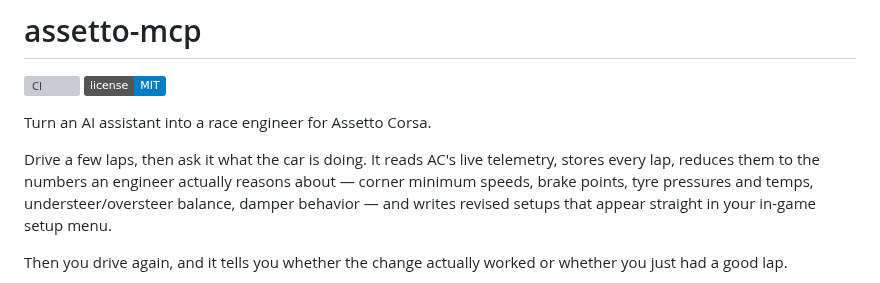
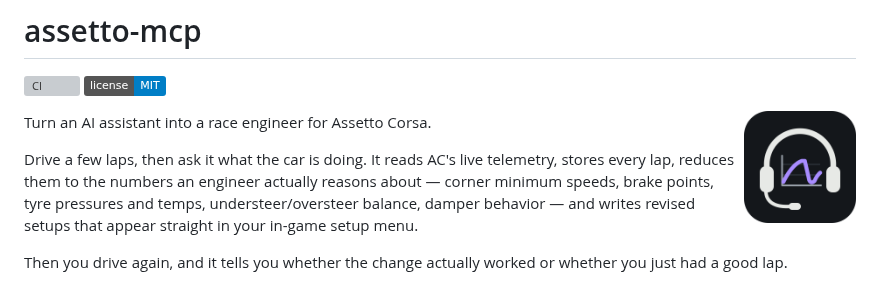
Before and after one commit to mishan/assetto-mcp, a Markdown page: README.md, the part around the change. Rendered like a GitHub page; pictures changed too: docs/logo.png (added); badges without logos; grey boxes are pictures that could not be loaded.

```diff
--- a/README.md
+++ b/README.md
@@ -2,6 +2,8 @@
 
 [![CI](https://github.com/mishan/assetto-mcp/actions/workflows/ci.yml/badge.svg)](https://github.com/mishan/assetto-mcp/actions/workflows/ci.yml)
 [![License: MIT](https://img.shields.io/badge/license-MIT-blue.svg)](LICENSE)
+
+<img align="right" width="112" alt="" src="docs/logo.png">
 
 Turn an AI assistant into a race engineer for Assetto Corsa.
 
```
Also changed, not shown: 2 other files.
